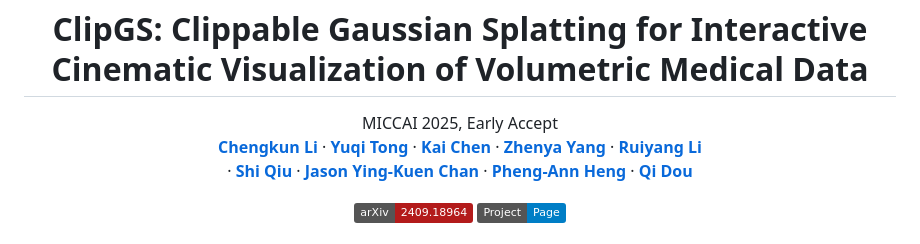
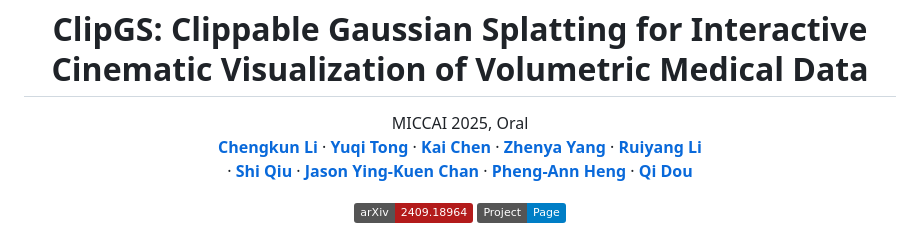
Before and after one commit to med-air/ClipGS, a Markdown page: README.md, the part around the change. Rendered like a GitHub page; badges without logos.

Commit message:
change "early accept" to "oral"

```diff
--- a/README.md
+++ b/README.md
@@ -4,7 +4,7 @@
   <h1 align="center">ClipGS: Clippable Gaussian Splatting for Interactive Cinematic Visualization of Volumetric Medical Data</h1>
 
   <p align="center">
-   MICCAI 2025, Early Accept
+   MICCAI 2025, Oral
     <br />
     <a href="https://chengkunli96.github.io/"><strong>Chengkun Li</strong></a>
     ·
```
